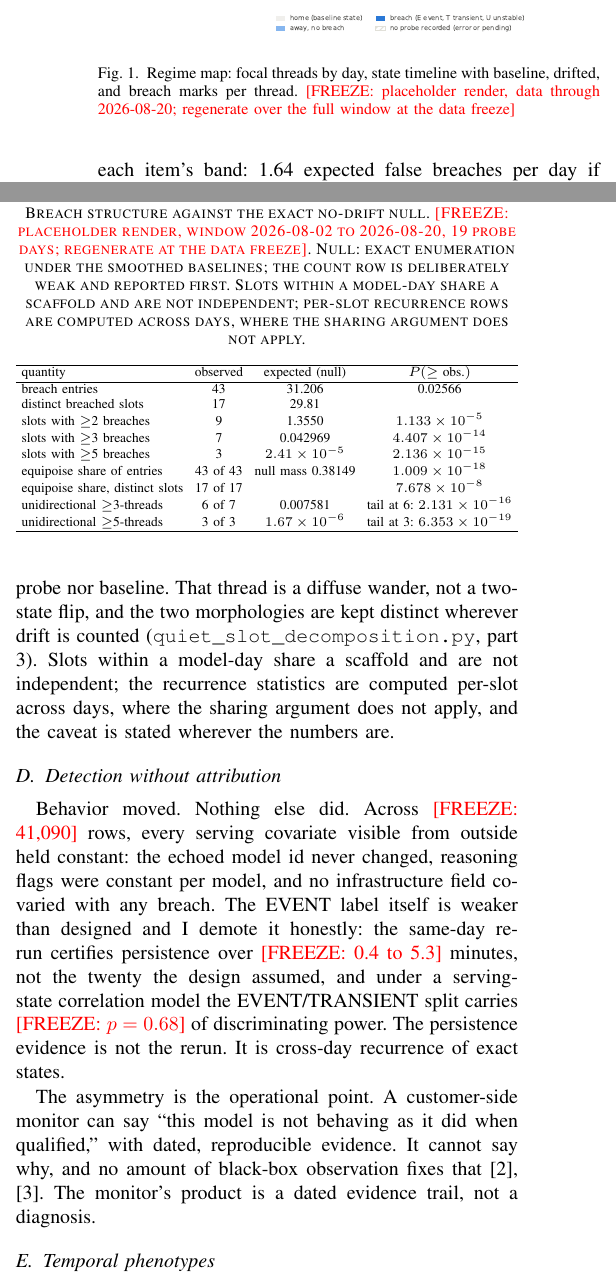
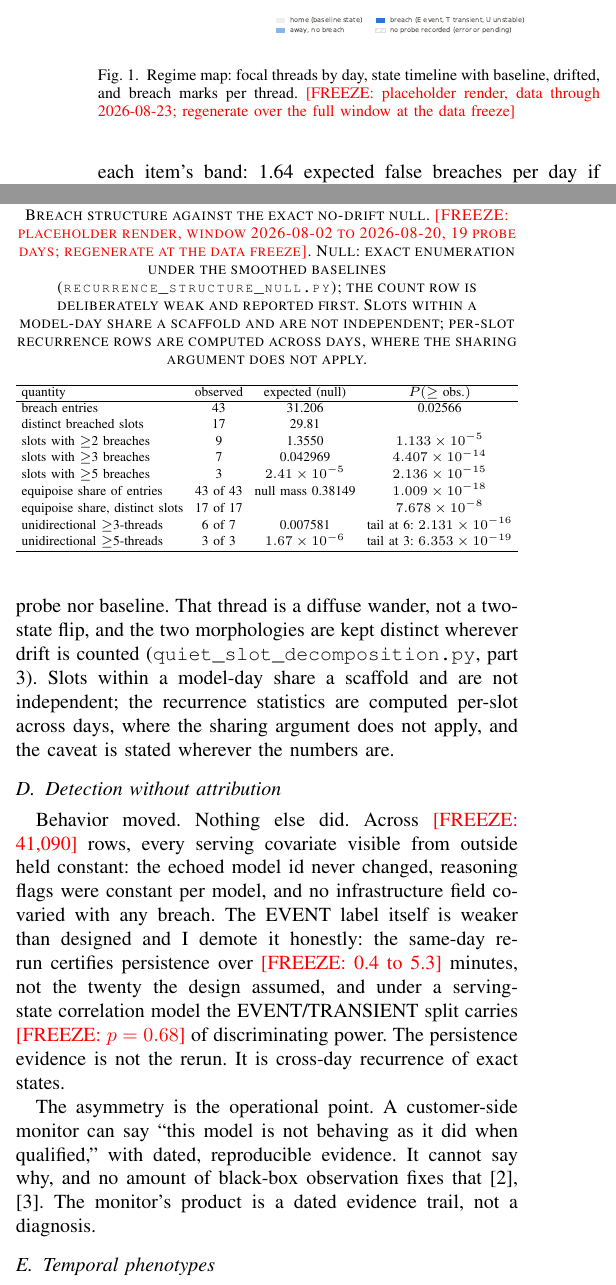
Before and after one commit to annawhooo/self-context-calibration, a LaTeX paper (paper/latex/main.tex): two parts of the columns of pages 2 and 3 of 5, joined at a grey line, cut so that both start at the same text. Compiled offline with pdfLaTeX; a missing font is replaced by an installed copy or a similar font; a LaTeX package or settings file that is missing is left out.

Commit message:
Fix verification findings in the LaTeX skeleton
The F1 and F4 caption freeze notes said data through 2026-08-20,
but those two renders are stamped 2026-08-23 (re-rendered in
3195276); the captions now match the stamps. The T1 caption
restores the recurrence_structure_null.py attribution its source
table carries. The chen bib entry drops the first names and year
that neither the draft nor the handoff records, taking the same
TODO-at-citation-pass form as every other entry.

Full-fidelity audit otherwise clean: 38 of 38 FREEZE tags carried
1:1 in order and content, cross-references verified, both tables
cell-checked against their committed renders.

Co-Authored-By: Claude Fable 5 <noreply@anthropic.com>
Claude-Session: https://claude.ai/code/session_01HgWY2S6s4msaapbR35EwxD

```diff
--- a/paper/latex/main.tex
+++ b/paper/latex/main.tex
@@ -216,7 +216,7 @@ discrete states, revisited exactly (Fig.~\ref{fig:regime}).
 \includegraphics[width=\columnwidth]{f1_regime_map.pdf}
 \caption{Regime map: focal threads by day, state timeline with
 baseline, drifted, and breach marks per thread.
-\freeze{placeholder render, data through 2026-08-20; regenerate
+\freeze{placeholder render, data through 2026-08-23; regenerate
 over the full window at the data freeze}}
 \label{fig:regime}
 \end{figure}
@@ -338,8 +338,9 @@ numbers are.
 \caption{Breach structure against the exact no-drift null.
 \freeze{placeholder render, window 2026-08-02 to 2026-08-20, 19
 probe days; regenerate at the data freeze}. Null: exact enumeration
-under the smoothed baselines; the count row is deliberately weak
-and reported first. Slots within a model-day share a scaffold and
+under the smoothed baselines
+(\texttt{recurrence\_structure\_null.py}); the count row is
+deliberately weak and reported first. Slots within a model-day share a scaffold and
 are not independent; per-slot recurrence rows are computed across
 days, where the sharing argument does not apply.}
 \label{tab:structure}
```
Also changed, not shown: paper/latex/references.bib (+3 -3 lines), paper/latex/main.tex (2 more changed lines).
